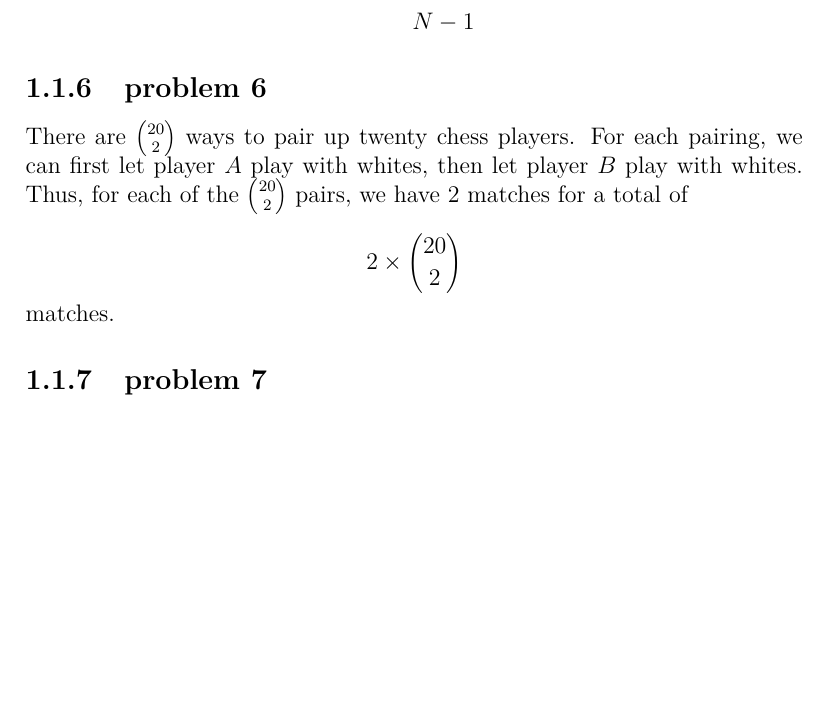
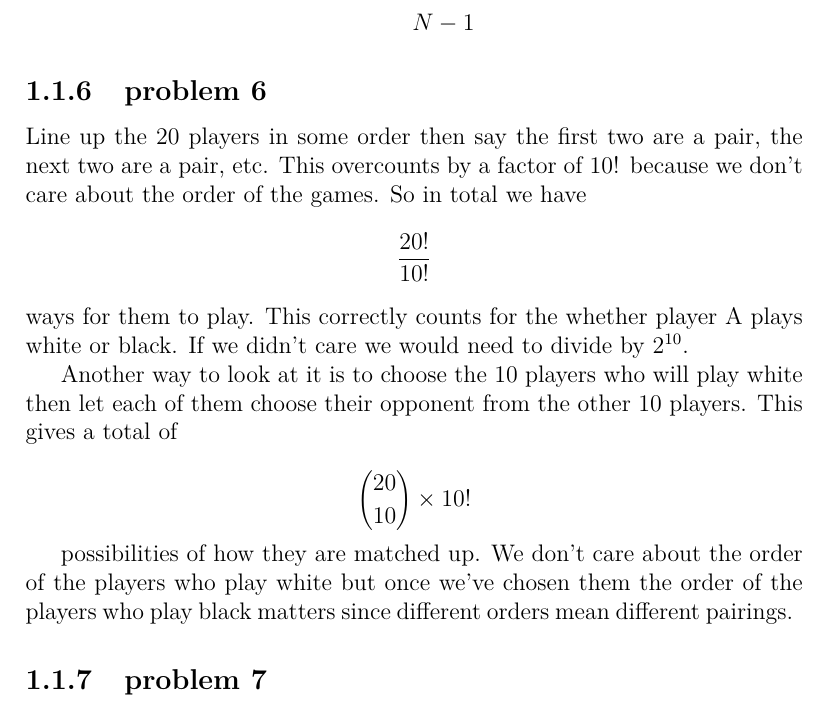
Before and after one commit to fifthist/Introduction-To-Probability-Blitzstein-Solutions, a LaTeX book (src/index.tex, which reads src/chapters/1/sections/counting/problems/6.tex): part of page 6 of 60, cut so that both start at the same text, the shorter picture padded with empty space. Compiled offline with pdfLaTeX.

Commit message:
Fix problem 6 from chapter 1 section 1

```diff
--- a/src/chapters/1/sections/counting/problems/6.tex
+++ b/src/chapters/1/sections/counting/problems/6.tex
@@ -1,7 +1,16 @@
-There are ${20 \choose 2}$ ways to pair up twenty chess players.
-For each pairing, we can first let player $A$ play with whites, then let player
-$B$ play with whites. Thus, for each of the ${20 \choose 2}$ pairs, we have $2$
-matches for a total of
+Line up the 20 players in some order then say the first two are a pair, the
+next two are a pair, etc. This overcounts by a factor of 10! because we don't
+care about the order of the games. So in total we have
+    $$ \frac{20!}{10!} $$
+ways for them to play. This correctly counts for the whether player A plays
+white or black. If we didn't care we would need to divide by 2$^{10}$.
 
-  $$ 2 \times {20 \choose 2} $$
-matches.
+Another way to look at it is to choose the 10 players who will play white then
+let each of them choose their opponent from the other 10 players. This gives a
+total of
+
+$$ {20 \choose 10} \times 10!$$
+
+possibilities of how they are matched up. We don't care about the order of the
+players who play white but once we've chosen them the order of the players who
+play black matters since different orders mean different pairings.
```
